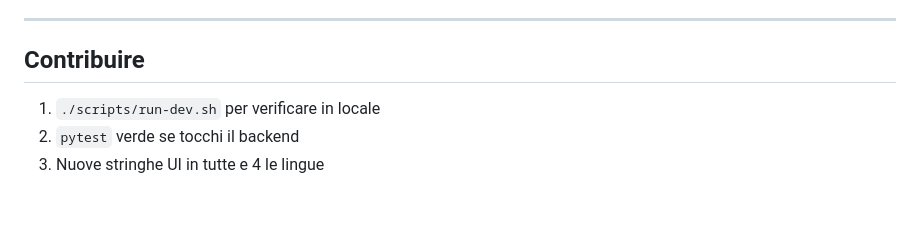
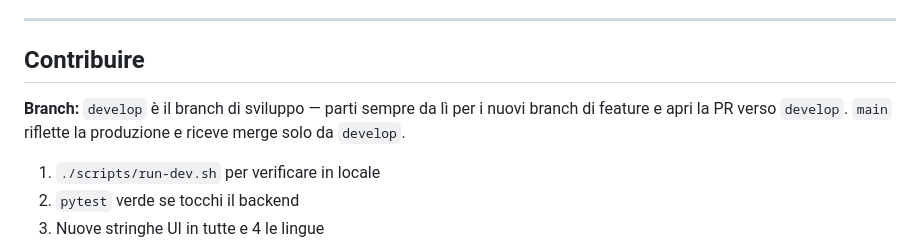
Before and after one commit to Ilaria93/Aot-wedding-app, a Markdown page: README.md, the part around the change. GitHub-like rendering; blank space fills up the shorter version.

Commit message:
docs: document develop as the base branch for feature work
Contributors were opening feature branches without a stated base —
clarify that develop is where they should branch from and PR into,
with main reserved for production.

Co-Authored-By: Claude Sonnet 5 <noreply@anthropic.com>

```diff
--- a/README.md
+++ b/README.md
@@ -121,6 +121,8 @@ Regole dettagliate per Cursor: `.cursor/rules/` (sempre attive).
 
 ## Contribuire
 
+**Branch:** `develop` è il branch di sviluppo — parti sempre da lì per i nuovi branch di feature e apri la PR verso `develop`. `main` riflette la produzione e riceve merge solo da `develop`.
+
 1. `./scripts/run-dev.sh` per verificare in locale
 2. `pytest` verde se tocchi il backend
 3. Nuove stringhe UI in tutte e 4 le lingue
```
